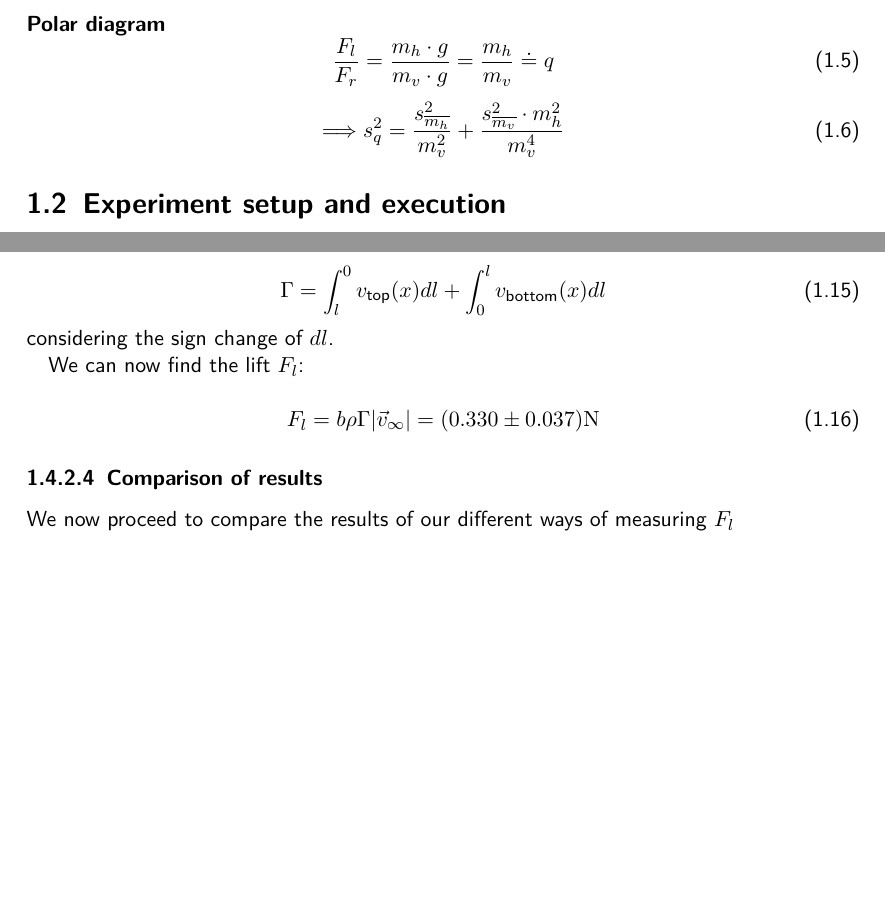
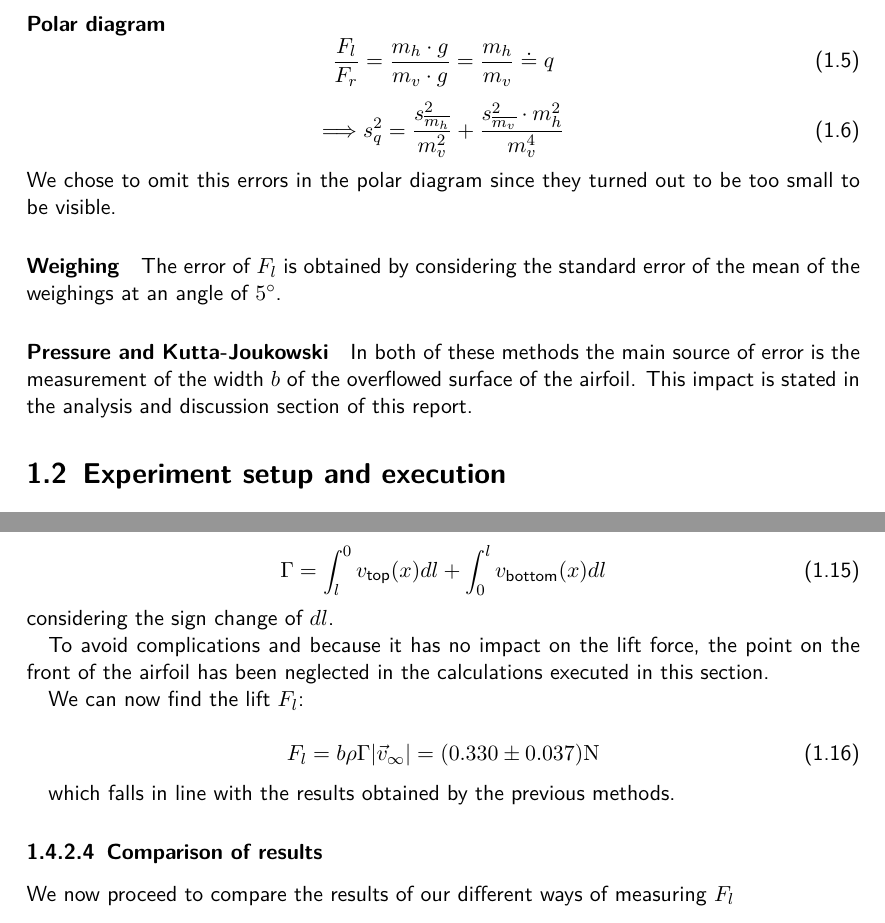
Before and after one commit to HappyEmu/physics-reports, a LaTeX document (exp4/report/report4.tex): two parts of pages 4 and 13 of 14, joined at a grey line, cut so that both start at the same text, the shorter picture padded with empty space. Compiled offline with pdfLaTeX.

Commit message:
Release candidate RC1
	modified:   diag/kutta-joukowsky.nb
	modified:   report4.tex

```diff
--- a/exp4/report/report4.tex
+++ b/exp4/report/report4.tex
@@ -77,6 +77,12 @@ where $b$ is the width of the surface traversed by the fluid stream and $\rho$ t
 \begin{equation}
 \Longrightarrow s_q^2 = \frac{s_{\overline{m_h}}^2}{m_v^2} + \frac{s_{\overline{m_v}}^2 \cdot m_h^2}{m_v^4}
 \end{equation}
+We chose to omit this errors in the polar diagram since they turned out to be too small to be visible.
+\paragraph*{Weighing}
+The error of $F_l$ is obtained by considering the standard error of the mean of the weighings at an angle of \ang{5}.
+
+\paragraph*{Pressure and Kutta-Joukowski}
+In both of these methods the main source of error is the measurement of the width $b$ of the overflowed surface of the airfoil. This impact is stated in the analysis and discussion section of this report.
 
 \section{Experiment setup and execution}
 \subsection{Used materials}
@@ -326,11 +332,15 @@ As expected the airspeed along the top side of the foil is larger compared to th
 \end{equation}
 considering the sign change of $dl$.
 
+To avoid complications and because it has no impact on the lift force, the point on the front of the airfoil has been neglected in the calculations executed in this section.
+
 We can now find the lift $F_l$:
 
 \begin{equation}
 F_l = b \rho \Gamma \lvert \vec{v}_\infty \rvert = (0.330 \pm 0.037) \unit{N}
 \end{equation}
+
+which falls in line with the results obtained by the previous methods.
 
 \subsubsection{Comparison of results}
 
```
Also changed, not shown: 1 other file.
